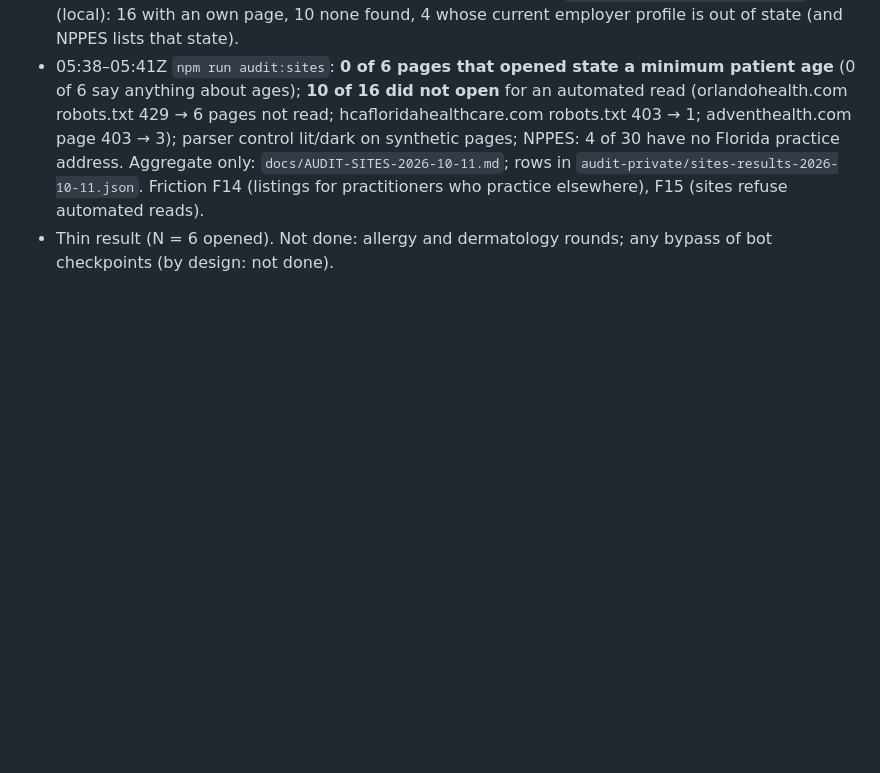
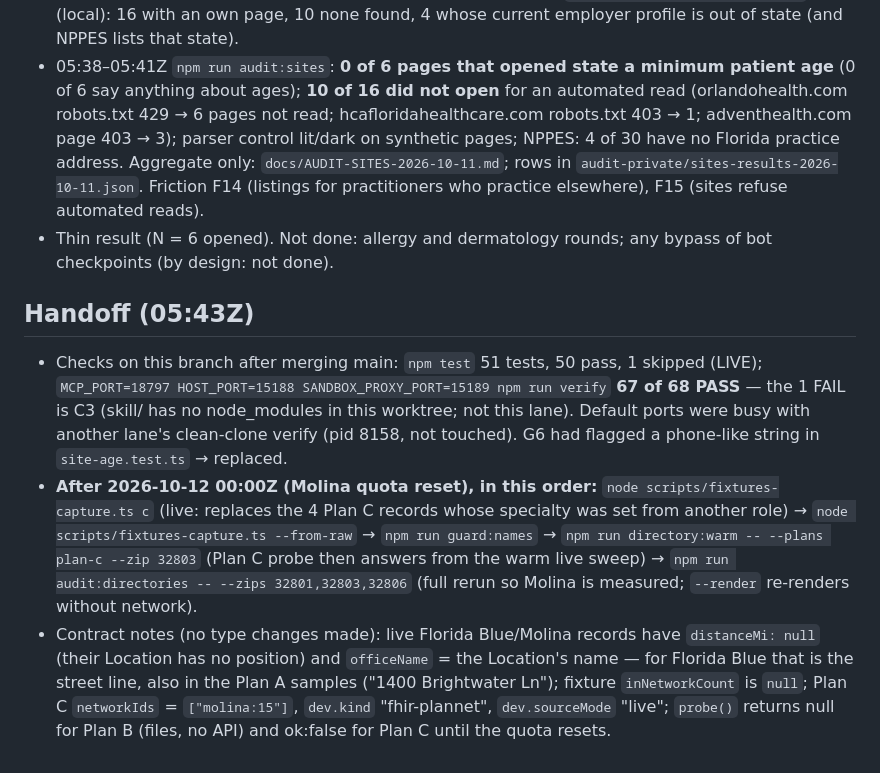
Before and after one commit to NadyKor15/innetwork, a Markdown page: docs/lanes/DATA-LOG.md, the part around the change. GitHub-like rendering; blank space fills up the shorter version.

Commit message:
Data lane handoff notes

```diff
--- a/docs/lanes/DATA-LOG.md
+++ b/docs/lanes/DATA-LOG.md
@@ -34,3 +34,9 @@ Times: UTC, from `date -u`. One line per finished step; facts only from real run
 - 05:30–05:39Z `node scripts/audit-sites.ts --candidates`: Plan A (Florida Blue BlueChoice) in-network orthopedists in 32803/32806/32801 → 108 distinct NPIs at 12 directory addresses; 30 kept round-robin by address; directory URL for 0 of 30; directory age statement for 0 of 30; NPPES practice addresses fetched per NPI (33 requests, 0 errors). Own pages found by manual web search (WebSearch, 30 queries; third-party directories not counted) → `audit-private/sites-input.json` (local): 16 with an own page, 10 none found, 4 whose current employer profile is out of state (and NPPES lists that state).
 - 05:38–05:41Z `npm run audit:sites`: **0 of 6 pages that opened state a minimum patient age** (0 of 6 say anything about ages); **10 of 16 did not open** for an automated read (orlandohealth.com robots.txt 429 → 6 pages not read; hcafloridahealthcare.com robots.txt 403 → 1; adventhealth.com page 403 → 3); parser control lit/dark on synthetic pages; NPPES: 4 of 30 have no Florida practice address. Aggregate only: `docs/AUDIT-SITES-2026-10-11.md`; rows in `audit-private/sites-results-2026-10-11.json`. Friction F14 (listings for practitioners who practice elsewhere), F15 (sites refuse automated reads).
 - Thin result (N = 6 opened). Not done: allergy and dermatology rounds; any bypass of bot checkpoints (by design: not done).
+
+## Handoff (05:43Z)
+
+- Checks on this branch after merging main: `npm test` 51 tests, 50 pass, 1 skipped (LIVE); `MCP_PORT=18797 HOST_PORT=15188 SANDBOX_PROXY_PORT=15189 npm run verify` **67 of 68 PASS** — the 1 FAIL is C3 (skill/ has no node_modules in this worktree; not this lane). Default ports were busy with another lane's clean-clone verify (pid 8158, not touched). G6 had flagged a phone-like string in `site-age.test.ts` → replaced.
+- **After 2026-10-12 00:00Z (Molina quota reset), in this order:** `node scripts/fixtures-capture.ts c` (live: replaces the 4 Plan C records whose specialty was set from another role) → `node scripts/fixtures-capture.ts --from-raw` → `npm run guard:names` → `npm run directory:warm -- --plans plan-c --zip 32803` (Plan C probe then answers from the warm live sweep) → `npm run audit:directories -- --zips 32801,32803,32806` (full rerun so Molina is measured; `--render` re-renders without network).
+- Contract notes (no type changes made): live Florida Blue/Molina records have `distanceMi: null` (their Location has no position) and `officeName` = the Location's name — for Florida Blue that is the street line, also in the Plan A samples ("1400 Brightwater Ln"); fixture `inNetworkCount` is `null`; Plan C `networkIds` = `["molina:15"]`, `dev.kind` "fhir-plannet", `dev.sourceMode` "live"; `probe()` returns null for Plan B (files, no API) and ok:false for Plan C until the quota resets.
```
